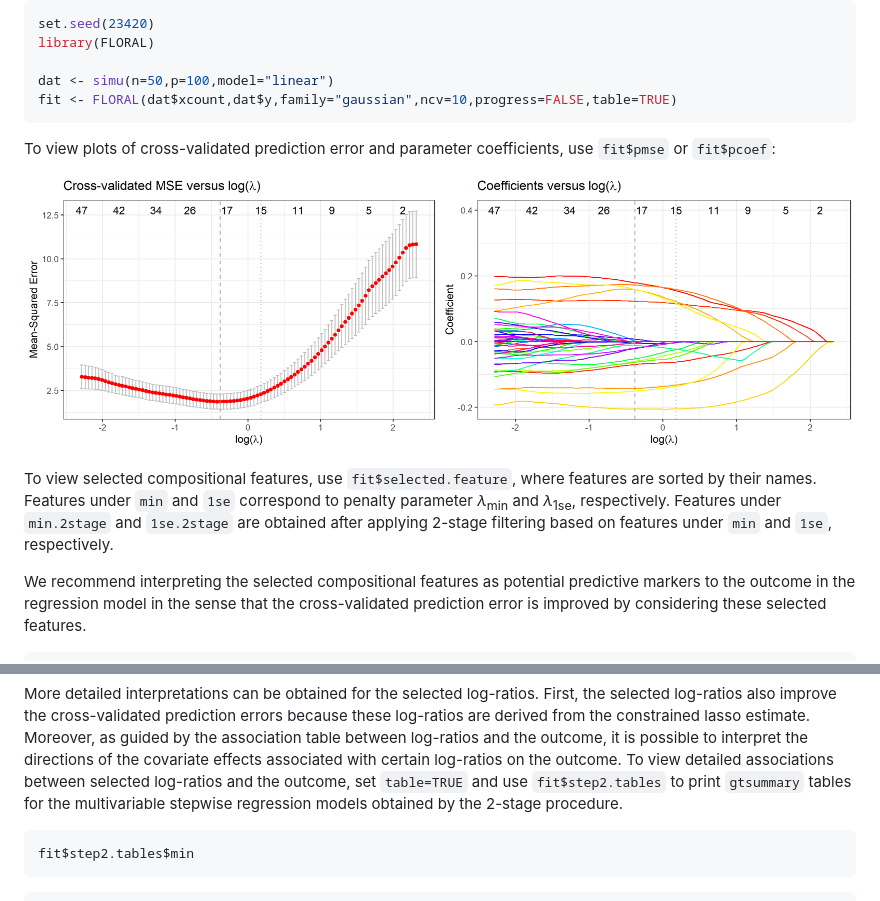
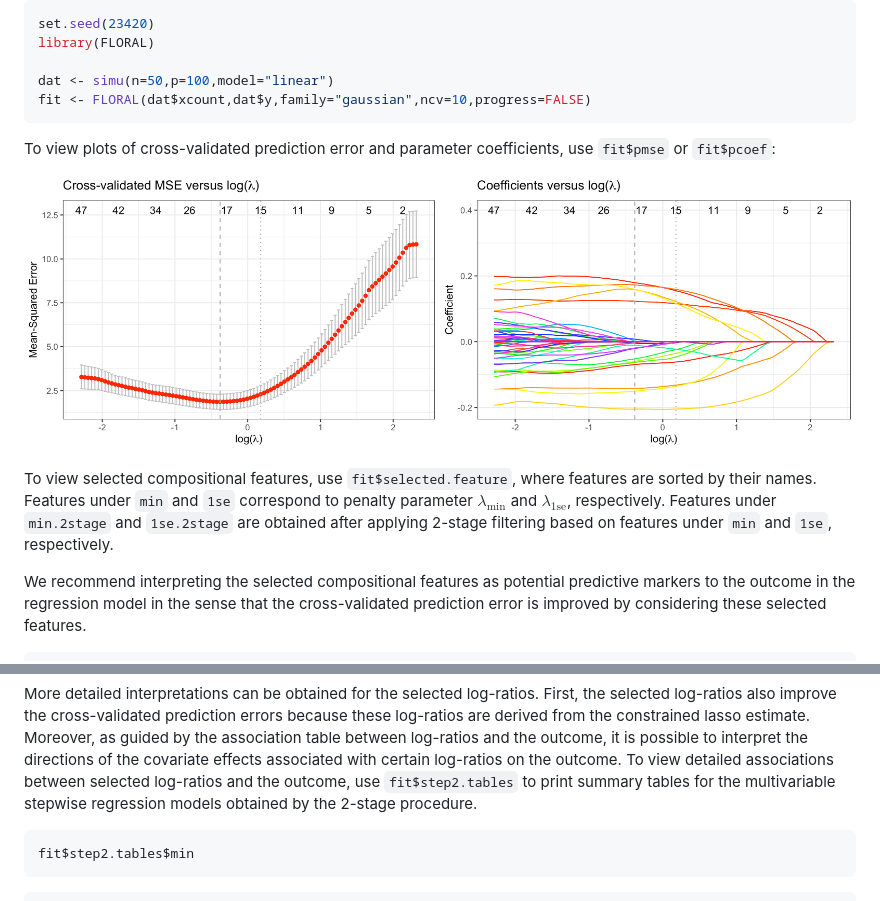
Before and after one commit to vdblab/FLORAL, a Markdown page: README.md, 2 parts joined by grey strips. Drawn GitHub-style; pictures changed too: man/figures/README-plot-1.png, man/figures/README-plot-2.png.

Commit message:
ran devtools::build_readme()

````diff
--- a/README.md
+++ b/README.md
@@ -41,7 +41,7 @@ set.seed(23420)
 library(FLORAL)
 
 dat <- simu(n=50,p=100,model="linear")
-fit <- FLORAL(dat$xcount,dat$y,family="gaussian",ncv=10,progress=FALSE,table=TRUE)
+fit <- FLORAL(dat$xcount,dat$y,family="gaussian",ncv=10,progress=FALSE)
 ```
 
 To view plots of cross-validated prediction error and parameter
@@ -51,10 +51,10 @@ coefficients, use `fit$pmse` or `fit$pcoef`:
 
 To view selected compositional features, use `fit$selected.feature`,
 where features are sorted by their names. Features under `min` and `1se`
-correspond to penalty parameter *λ*<sub>min</sub> and *λ*<sub>1se</sub>,
-respectively. Features under `min.2stage` and `1se.2stage` are obtained
-after applying 2-stage filtering based on features under `min` and
-`1se`, respectively.
+correspond to penalty parameter $\lambda_{\min}$ and
+$\lambda_{\text{1se}}$, respectively. Features under `min.2stage` and
+`1se.2stage` are obtained after applying 2-stage filtering based on
+features under `min` and `1se`, respectively.
 
 We recommend interpreting the selected compositional features as
 potential predictive markers to the outcome in the regression model in
@@ -116,9 +116,9 @@ from the constrained lasso estimate. Moreover, as guided by the
 association table between log-ratios and the outcome, it is possible to
 interpret the directions of the covariate effects associated with
 certain log-ratios on the outcome. To view detailed associations between
-selected log-ratios and the outcome, set `table=TRUE` and use
-`fit$step2.tables` to print `gtsummary` tables for the multivariable
-stepwise regression models obtained by the 2-stage procedure.
+selected log-ratios and the outcome, use `fit$step2.tables` to print
+summary tables for the multivariable stepwise regression models obtained
+by the 2-stage procedure.
 
 ``` r
 fit$step2.tables$min
````
